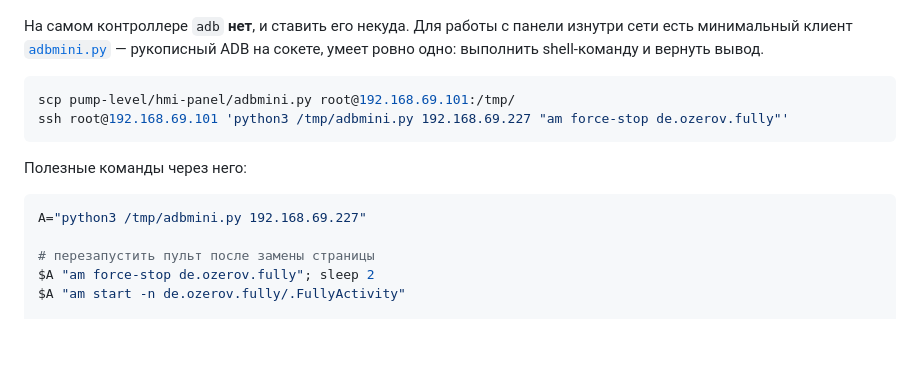
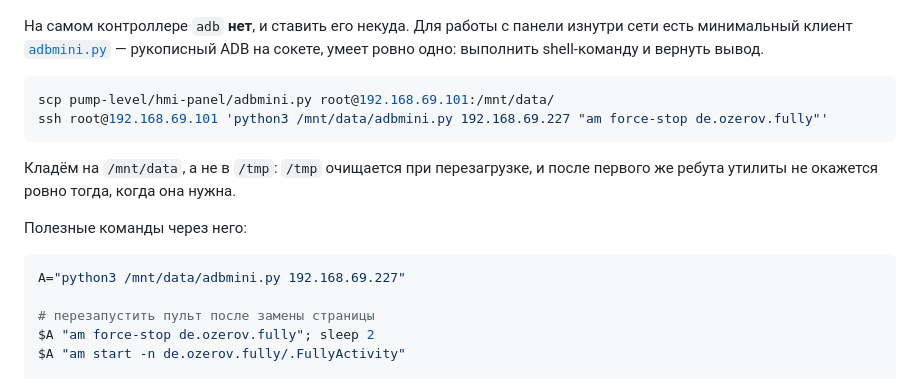
Before and after one commit to ilya-koptev/rules, a Markdown page: pump-level/hmi-panel/README.md, the part around the change. Rendered like a GitHub page; blank space fills up the shorter version.

Commit message:
hmi-panel: adbmini.py держим на разделе данных, а не в /tmp

````diff
--- a/pump-level/hmi-panel/README.md
+++ b/pump-level/hmi-panel/README.md
@@ -164,14 +164,17 @@ adb -s 192.168.69.227:5555 shell am start -n de.ozerov.fully/.FullyActivity
 ADB на сокете, умеет ровно одно: выполнить shell-команду и вернуть вывод.
 
 ```bash
-scp pump-level/hmi-panel/adbmini.py root@192.168.69.101:/tmp/
-ssh root@192.168.69.101 'python3 /tmp/adbmini.py 192.168.69.227 "am force-stop de.ozerov.fully"'
+scp pump-level/hmi-panel/adbmini.py root@192.168.69.101:/mnt/data/
+ssh root@192.168.69.101 'python3 /mnt/data/adbmini.py 192.168.69.227 "am force-stop de.ozerov.fully"'
 ```
+
+Кладём на `/mnt/data`, а не в `/tmp`: `/tmp` очищается при перезагрузке, и после
+первого же ребута утилиты не окажется ровно тогда, когда она нужна.
 
 Полезные команды через него:
 
 ```bash
-A="python3 /tmp/adbmini.py 192.168.69.227"
+A="python3 /mnt/data/adbmini.py 192.168.69.227"
 
 # перезапустить пульт после замены страницы
 $A "am force-stop de.ozerov.fully"; sleep 2
````
